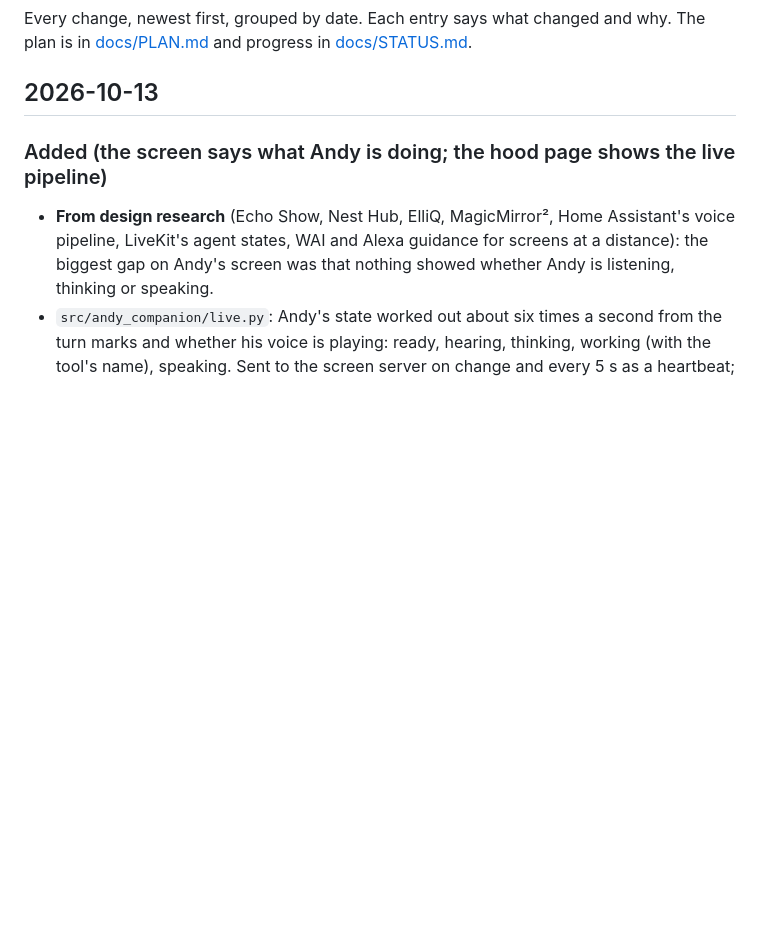
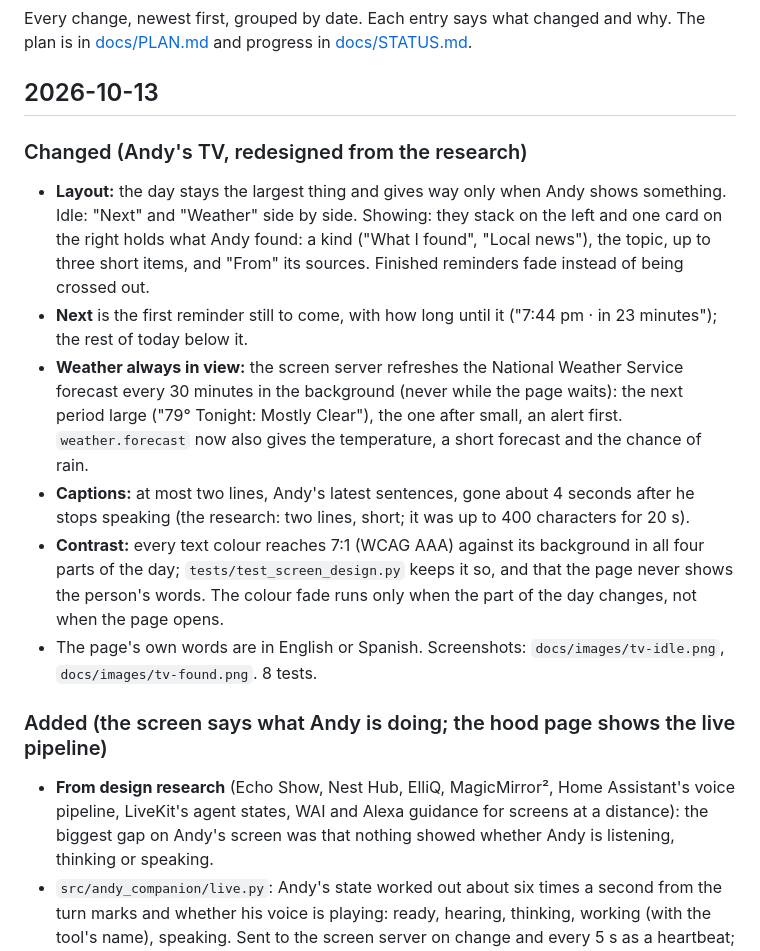
Before and after one commit to AndyDM9/andy-companion, a Markdown page: CHANGELOG.md, the part around the change. GitHub-like rendering; blank space fills up the shorter version.

```diff
--- a/CHANGELOG.md
+++ b/CHANGELOG.md
@@ -4,6 +4,26 @@ Every change, newest first, grouped by date. Each entry says what changed and wh
 [docs/PLAN.md](docs/PLAN.md) and progress in [docs/STATUS.md](docs/STATUS.md).
 
 ## 2026-10-13
+
+### Changed (Andy's TV, redesigned from the research)
+
+- **Layout:** the day stays the largest thing and gives way only when Andy shows something. Idle:
+  "Next" and "Weather" side by side. Showing: they stack on the left and one card on the right holds
+  what Andy found: a kind ("What I found", "Local news"), the topic, up to three short items, and
+  "From" its sources. Finished reminders fade instead of being crossed out.
+- **Next** is the first reminder still to come, with how long until it ("7:44 pm · in 23 minutes");
+  the rest of today below it.
+- **Weather always in view:** the screen server refreshes the National Weather Service forecast every
+  30 minutes in the background (never while the page waits): the next period large ("79° Tonight:
+  Mostly Clear"), the one after small, an alert first. `weather.forecast` now also gives the
+  temperature, a short forecast and the chance of rain.
+- **Captions:** at most two lines, Andy's latest sentences, gone about 4 seconds after he stops
+  speaking (the research: two lines, short; it was up to 400 characters for 20 s).
+- **Contrast:** every text colour reaches 7:1 (WCAG AAA) against its background in all four parts
+  of the day; `tests/test_screen_design.py` keeps it so, and that the page never shows the person's
+  words. The colour fade runs only when the part of the day changes, not when the page opens.
+- The page's own words are in English or Spanish. Screenshots: `docs/images/tv-idle.png`,
+  `docs/images/tv-found.png`. 8 tests.
 
 ### Added (the screen says what Andy is doing; the hood page shows the live pipeline)
 
```
Also changed, not shown: README.md (+6 -3 lines), docs/images/tv-found.png (added), docs/images/tv-idle.png (added), 5 other files.
